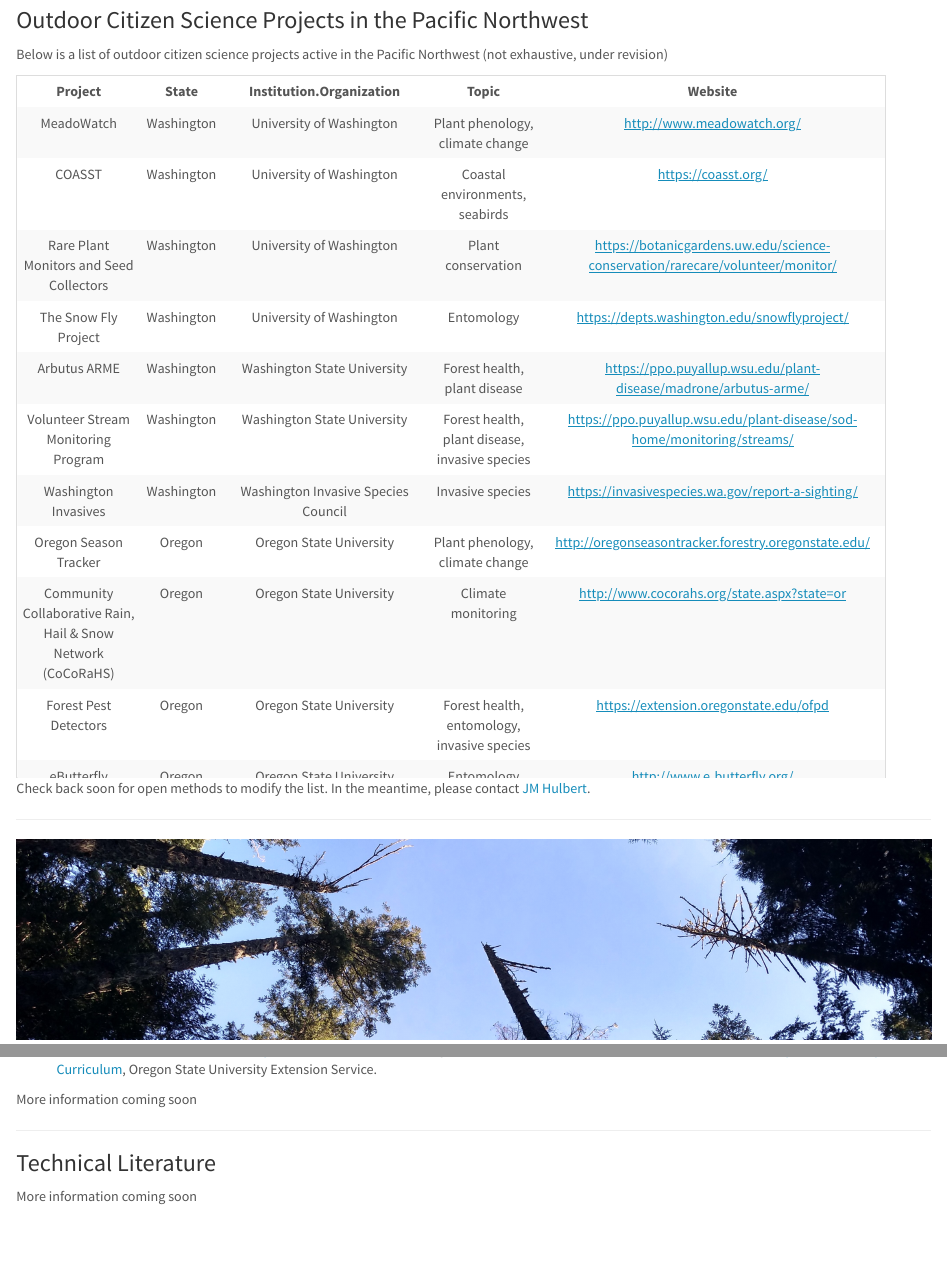
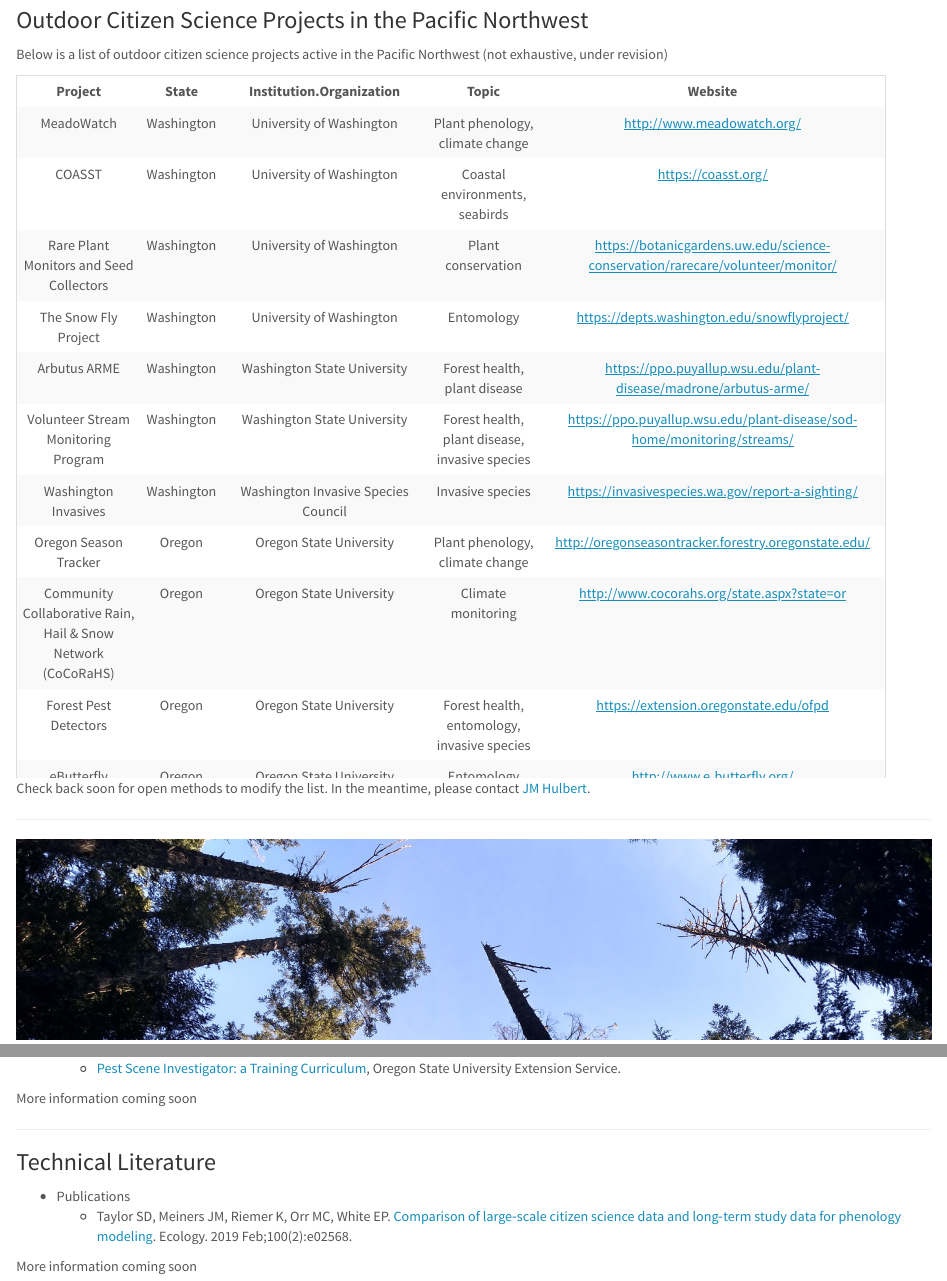
Before and after one commit to jmhulbert/pnwcitsci, an R Markdown document (index.Rmd): the page in a window 1100 px wide, from 910 px down, and a second part further down, joined at a grey line. The pictures show the output file index.html that the author committed with the source, opened offline.

Commit message:
Updated project list

```diff
--- a/files/data/Project List.csv
+++ b/files/data/Project List.csv
@@ -10,5 +10,5 @@
 "Community Collaborative Rain, Hail & Snow Network (CoCoRaHS)",Oregon,Oregon State University,Climate monitoring,http://www.cocorahs.org/state.aspx?state=or
 Forest Pest Detectors,Oregon,Oregon State University,"Forest health, entomology, invasive species",https://extension.oregonstate.edu/ofpd
 eButterfly,Oregon,Oregon State University,Entomology,http://www.e-butterfly.org/
-Oregon Native Bee Atlas,Oregon,"Oregon State University, Oregon Department of Forestry, Oregon Department of Agriculture","Entomology, pollinators",www.oregonbeeproject.org
+Oregon Bee Project,Oregon,"Oregon State University, Oregon Department of Forestry, Oregon Department of Agriculture","Entomology, pollinators",https://www.oregonbeeproject.org/
 Breeding Bird Atlas,British Columbia,"Bird Studies Canada, BC Ministry of the Environment",Biodiversity conservation,https://www.birdatlas.bc.ca/
--- a/index.Rmd
+++ b/index.Rmd
@@ -87,16 +87,19 @@
 ### Local Resources
 
 * Guides for Citizen Scientists
-      + [Scientific literacy for the citizen scientist](https://pubs.extension.wsu.edu/scientific-literacy-for-the-citizen-scientist), Washington State University Extension.
-      + [A citizen science guide to wild bees and floral visitors in western Washington (Home Garden Series)](https://pubs.extension.wsu.edu/a-citizen-science-guide-to-wild-bees-and-floral-visitors-in-western-washington-home-garden-series), Washington State University Extension.
+    + [Scientific literacy for the citizen scientist](https://pubs.extension.wsu.edu/scientific-literacy-for-the-citizen-scientist), Washington State University Extension.
+    + [A citizen science guide to wild bees and floral visitors in western Washington (Home Garden Series)](https://pubs.extension.wsu.edu/a-citizen-science-guide-to-wild-bees-and-floral-visitors-in-western-washington-home-garden-series), Washington State University Extension.
 
 * Online Courses and Webinars
-      + [Oregon Forest Pest Detectors](https://extension.oregonstate.edu/ofpd), Oregon State University Extension Service.
-      + [Pest Scene Investigator: a Training Curriculum](https://catalog.extension.oregonstate.edu/em9161), Oregon State University Extension Service.
+    + [Oregon Forest Pest Detectors](https://extension.oregonstate.edu/ofpd), Oregon State University Extension Service.
+    + [Pest Scene Investigator: a Training Curriculum](https://catalog.extension.oregonstate.edu/em9161), Oregon State University Extension Service.
 
 More information coming soon
 
 ***
 ### Technical Literature
 
+* Publications
+    + Taylor SD, Meiners JM, Riemer K, Orr MC, White EP. [Comparison of large‐scale citizen science data and long‐term study data for phenology modeling](https://andrewsforest.oregonstate.edu/publications/5081). Ecology. 2019 Feb;100(2):e02568.
+
 More information coming soon
```
Also changed, not shown: index.html, 2 other files.
